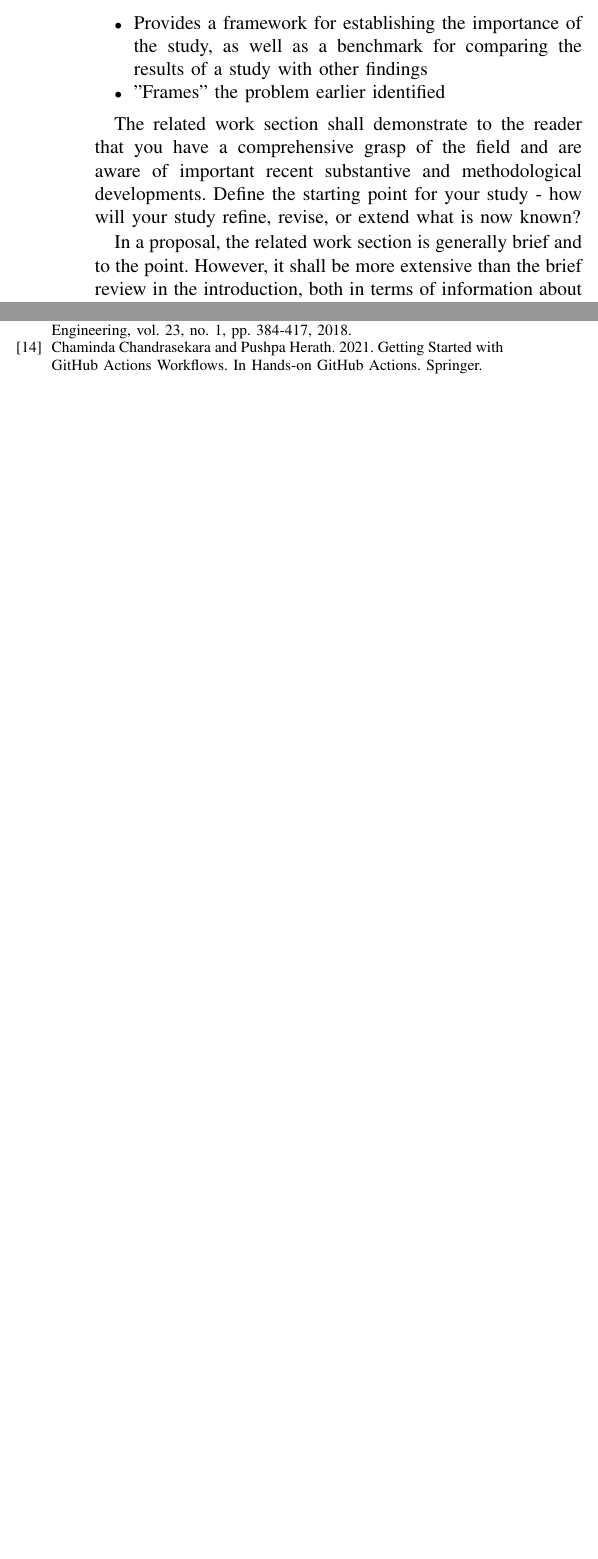
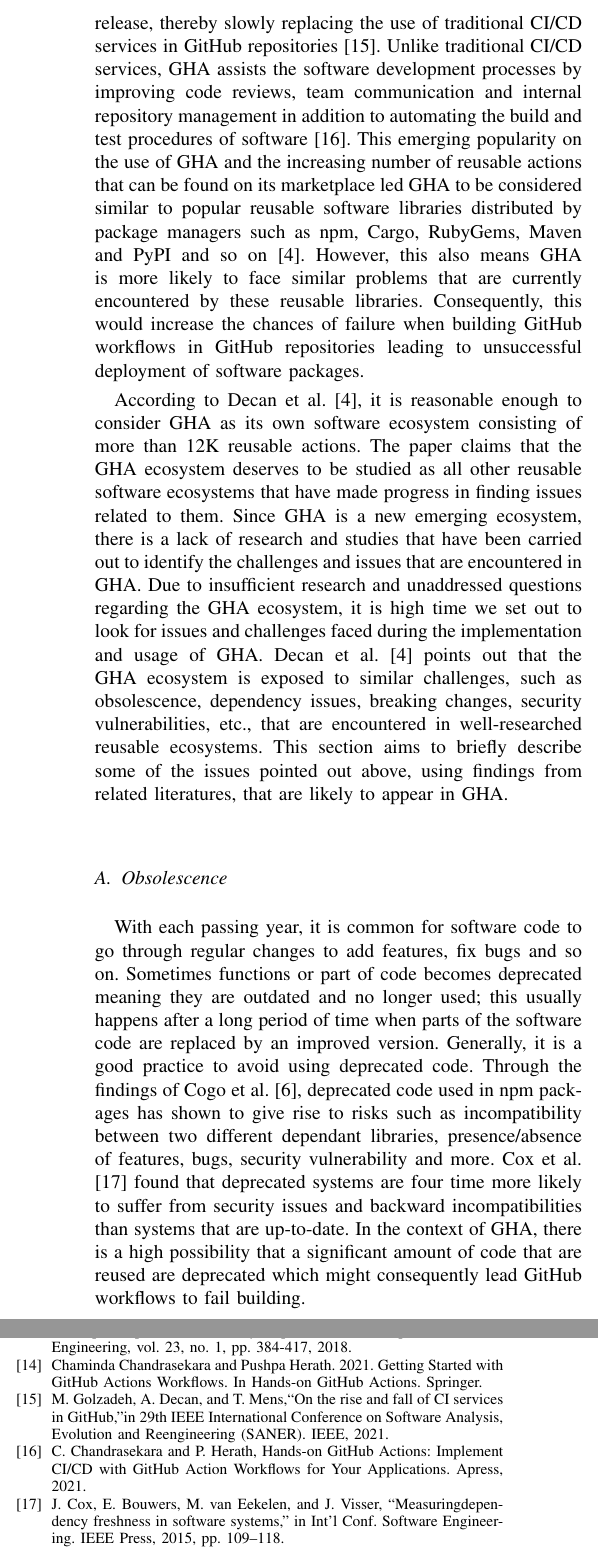
Before and after one commit to WalrusArtist/SEM-Thesis, a LaTeX thesis (thesis/DIT837_BachelorThesis_Proposal_Template/conference_041818.tex): two parts of the columns of page 2 of 2 before the commit and two parts of the columns of pages 2 and 3 of 3 after it, joined at a grey line, cut at the place of the change, the shorter picture padded with empty space. Compiled offline with pdfLaTeX; a missing font is replaced by an installed copy or a similar font; a LaTeX package or settings file that is missing is left out.

Commit message:
Add text on related works section

```diff
--- a/thesis/DIT837_BachelorThesis_Proposal_Template/conference_041818.tex
+++ b/thesis/DIT837_BachelorThesis_Proposal_Template/conference_041818.tex
@@ -42,5 +43,5 @@ Throught this research, we intend to answer the following questions:
 \end{enumerate}
 
 \section{Related Work}
-The related work section provides the background and context for the research problem. It should establish the need for the research and indicate that the writer is knowledgeable about the area. The related work section:
+Previous studies on the use of GHA have shown its significant rise in popularity after only 18 months of its official release, thereby slowly replacing the use of traditional CI/CD services in GitHub repositories \cite{b15}. Unlike traditional CI/CD services, GHA assists the software development processes by improving code reviews, team communication and internal repository management in addition to automating the build and test procedures of software \cite{b16}. This emerging popularity on the use of GHA and the increasing number of reusable actions that can be found on its marketplace led GHA to be considered similar to popular reusable software libraries distributed by package managers such as npm, Cargo, RubyGems, Maven and PyPI and so on \cite{b4}. However, this also means GHA is more likely to face similar problems that are currently encountered by these reusable libraries. Consequently, this would increase the chances of failure when building GitHub workflows in GitHub repositories leading to unsuccessful deployment of software packages.
 
@@ -50,10 +48,14 @@ The related work section provides the background and context for the research pr
-\item Provides a framework for establishing the importance of the study, as well as a benchmark for comparing the results of a study with other findings
-\item "Frames" the problem earlier identified
-\end{itemize}
+According to Decan et al. \cite{b4}, it is reasonable enough to consider GHA as its own software ecosystem consisting of more than 12K reusable actions. The paper claims that the GHA ecosystem deserves to be studied as all other reusable software ecosystems that have made progress in finding issues related to them. Since GHA is a new emerging ecosystem, there is a lack of research and studies that have been carried out to identify the challenges and issues that are encountered in GHA. Due to insufficient research and unaddressed questions regarding the GHA ecosystem, it is high time we set out to look for issues and challenges faced during the implementation and usage of GHA. Decan et al. \cite{b4} points out that the GHA ecosystem is exposed to similar challenges, such as obsolescence, dependency issues, breaking changes, security vulnerabilities, etc., that are encountered in well-researched reusable ecosystems. This section aims to briefly describe some of the issues pointed out above, using findings from related literatures, that are likely to appear in GHA.
+\subsection{Obsolescence}
 
-The related work section shall demonstrate to the reader that you have a comprehensive grasp of the field and are aware of important recent substantive and methodological developments. Define the starting point for your study - how will your study refine, revise, or extend what is now known?
+With each passing year, it is common for software code to go through regular changes to add features, fix bugs and so on. Sometimes functions or part of code becomes deprecated meaning they are outdated and no longer used; this usually happens after a long period of time when parts of the software code are replaced by an improved version. Generally, it is a good practice to avoid using deprecated code. Through the findings of Cogo et al. \cite{b6}, deprecated code used in npm packages has shown to give rise to risks such as incompatibility between two different dependant libraries, presence/absence of features, bugs, security vulnerability and more. Cox et al. \cite{b17} found that deprecated systems are four time more likely to suffer from security issues and backward incompatibilities than systems that are up-to-date. In the context of GHA, there is a high possibility that a significant amount of code that are reused are deprecated which might consequently lead GitHub workflows to fail building.
+\subsection{Dependency Issues}
+Software systems are usually developed using pre-existing and reusable packages such as modules, components, libraries, etc \cite{b7}\cite{b8}. Consequently, this leads to a large extent of dependencies between the reused packages and the original software code. According to Dietrich et al. \cite{b10}, software developers struggle to choose which versions of a given package to use and mentions that a handful number of software systems encounter runtime version conflicts due to incompatibility with the versions of other dependant packages. GitHub actions and workflows that depend on jobs from other Actions might fall on a similar pitfall of runtime version conflict and possibly other dependency issues.
+\subsection{Security Vulnerabilities}
+Software that depends on open source and free reusable libraries provided by package managers like npm are more likely to be exposed to security vulnerabilities. Zimmermann et al. [\cite{b12} quotes: \\
+“The open nature of npm has boosted its growth, providing over 800,000 free and reusable software packages. Unfortunately, this open nature also causes security risks, as evidenced by recent incidents of single packages that broke or attacked software running on millions of computers.” \\
+ According to Zimmermann et al. \cite{b12}, one way of exposing vulnerability on software is by publishing malicious packages and guiding the client to depend on these harmful packages. Since GHA consists of many open-source reusable Actions, workflow and GHA developers need to be extra careful on choosing what packages they depend on for building jobs. It is a good practice to depend on first-party packages and packages from trustworthy maintainers \cite{b12}.
 
-In a proposal, the related work section is generally brief and to the point. However, it shall be more extensive than the brief review in the introduction, both in terms of information about the related research that was mentioned in the introduction and by using more references. Select and reference only the more appropriate citations. Make key points clearly and succinctly. Later in your thesis, you will elaborate on this section.
 
 \section{Research Methodology}
 Start by stating the aim/purpose of the research study.
@@ -98,6 +100,10 @@ Reference all sources that are cited in your proposal.
 \bibitem{b12} M. Zimmermann, C.-A. Staicu, C. Tenny and M. Pradel, "Small world with high risks: A study of security threats in the npm ecosystem", 28th USENIX Security Symposium, pp. 995-1010, 2019.
 \bibitem{b13} R. G. Kula, D. M. German, A. Ouni, T. Ishio and K. Inoue, "Do developers update their library dependencies?", Empirical Software Engineering, vol. 23, no. 1, pp. 384-417, 2018.
 \bibitem{b14} Chaminda Chandrasekara and Pushpa Herath. 2021. Getting Started with GitHub Actions Workflows. In Hands-on GitHub Actions. Springer.
+\bibitem{b15} M. Golzadeh, A. Decan, and T. Mens,“On the rise and fall of CI services in GitHub,”in 29th IEEE International Conference on Software Analysis, Evolution and Reengineering (SANER). IEEE, 2021.
+\bibitem{b16} C. Chandrasekara and P. Herath, Hands-on GitHub Actions: Implement CI/CD with GitHub Action Workflows for Your Applications. Apress, 2021.
+\bibitem{b17} J. Cox, E. Bouwers, M. van Eekelen, and J. Visser, “Measuringdependency freshness in software systems,” in Int’l Conf. Software Engineering. IEEE Press, 2015, pp. 109–118.
+
 \end{thebibliography}
 \vspace{12pt}
 
```
Also changed, not shown: thesis/DIT837_BachelorThesis_Proposal_Template/conference_041818.pdf, thesis/DIT837_BachelorThesis_Proposal_Template/conference_041818.tex (14 more changed lines), 1 other file.
